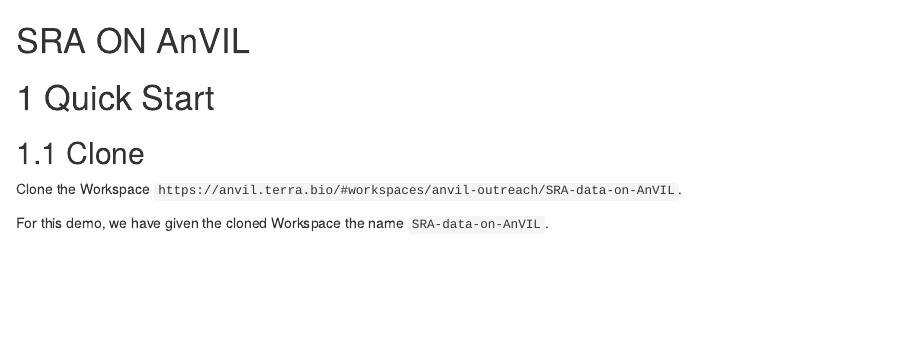
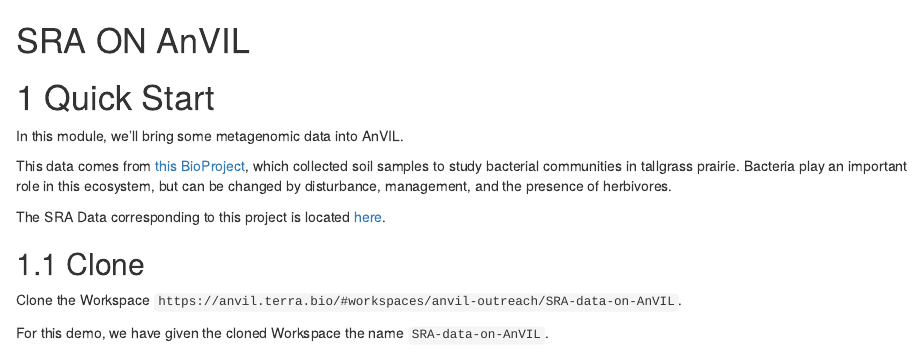
Before and after one commit to fhdsl/AnVIL_SRA_Data, an R Markdown document (01-quick_start.Rmd): the page in a window 1100 px wide, from its top. Rendered offline with R 4.5, knitr and Pandoc, with nearby package versions; drawn as R Markdown's standard HTML page in place of the format the file asks for; some code elsewhere in the file could not run offline.

Commit message:
Add desc and dictionary exceptions

````diff
--- a/01-quick_start.Rmd
+++ b/01-quick_start.Rmd
@@ -6,6 +6,12 @@
 ```
 
 # Quick Start
+
+In this module, we'll bring some metagenomic data into AnVIL.
+
+This data comes from [this BioProject](https://www.ncbi.nlm.nih.gov/bioproject/PRJNA904247), which collected soil samples to study bacterial communities in tallgrass prairie. Bacteria play an important role in this ecosystem, but can be changed by disturbance, management, and the presence of herbivores.
+
+The SRA Data corresponding to this project is located [here](https://www.ncbi.nlm.nih.gov/Traces/study/?acc=SRP409181&o=acc_s%3Aa).
 
 ## Clone
 
--- a/resources/dictionary.txt
+++ b/resources/dictionary.txt
@@ -20,6 +20,7 @@
 limma
 MDS
 mentorship
+metagenomic
 NCI
 NHGRI
 Onboarding
@@ -33,7 +34,9 @@
 reproducibility
 Rmd
 RStudio
+SRA
 underserved
+Voilà
 Workspaces
 Workspace's
 www
````
